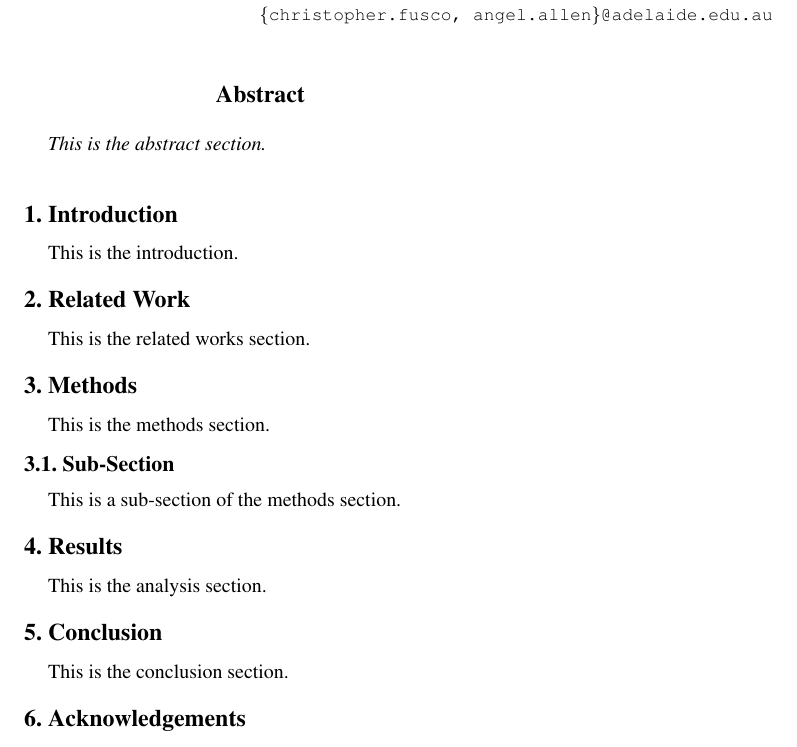
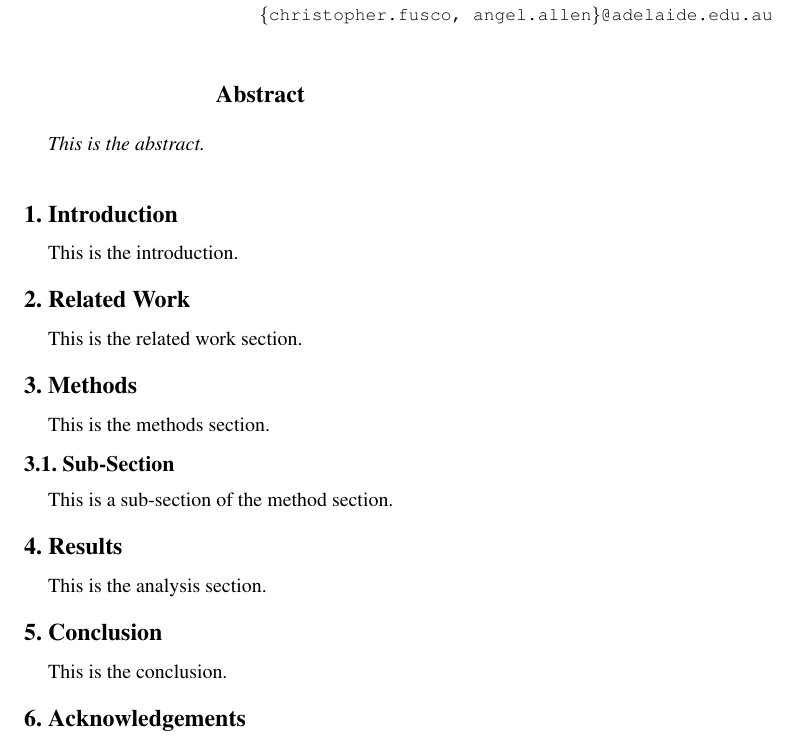
Before and after one commit to ChrisFuscoMasters/PaperTemplate, a LaTeX paper (Paper/main.tex, which reads Paper/sections/00_abstract.tex, Paper/sections/02_related_work.tex, Paper/sections/03_methods.tex): part of the page, cut so that both start at the same text. Compiled offline with pdfLaTeX; a missing bibliography style is replaced by a similar one.

Commit message:
chore: Edited placeholders

```diff
--- a/Paper/sections/00_abstract.tex
+++ b/Paper/sections/00_abstract.tex
@@ -4,6 +4,6 @@
 
 \begin{abstract}
 
-This is the abstract section.
+This is the abstract.
 
 \end{abstract}
--- a/Paper/sections/02_related_work.tex
+++ b/Paper/sections/02_related_work.tex
@@ -5,4 +5,4 @@
 \section{Related Work}
 \label{sec:related_work}
 
-This is the related works section.
+This is the related work section.
--- a/Paper/sections/03_methods.tex
+++ b/Paper/sections/03_methods.tex
@@ -9,4 +9,4 @@ This is the methods section.
 
 \subsection{Sub-Section}
 
-This is a sub-section of the methods section.
+This is a sub-section of the method section.
--- a/Paper/sections/05_conclusion.tex
+++ b/Paper/sections/05_conclusion.tex
@@ -5,4 +5,4 @@
 \section{Conclusion}
 \label{sec:conclusion}
 
-This is the conclusion section.
+This is the conclusion.
```
